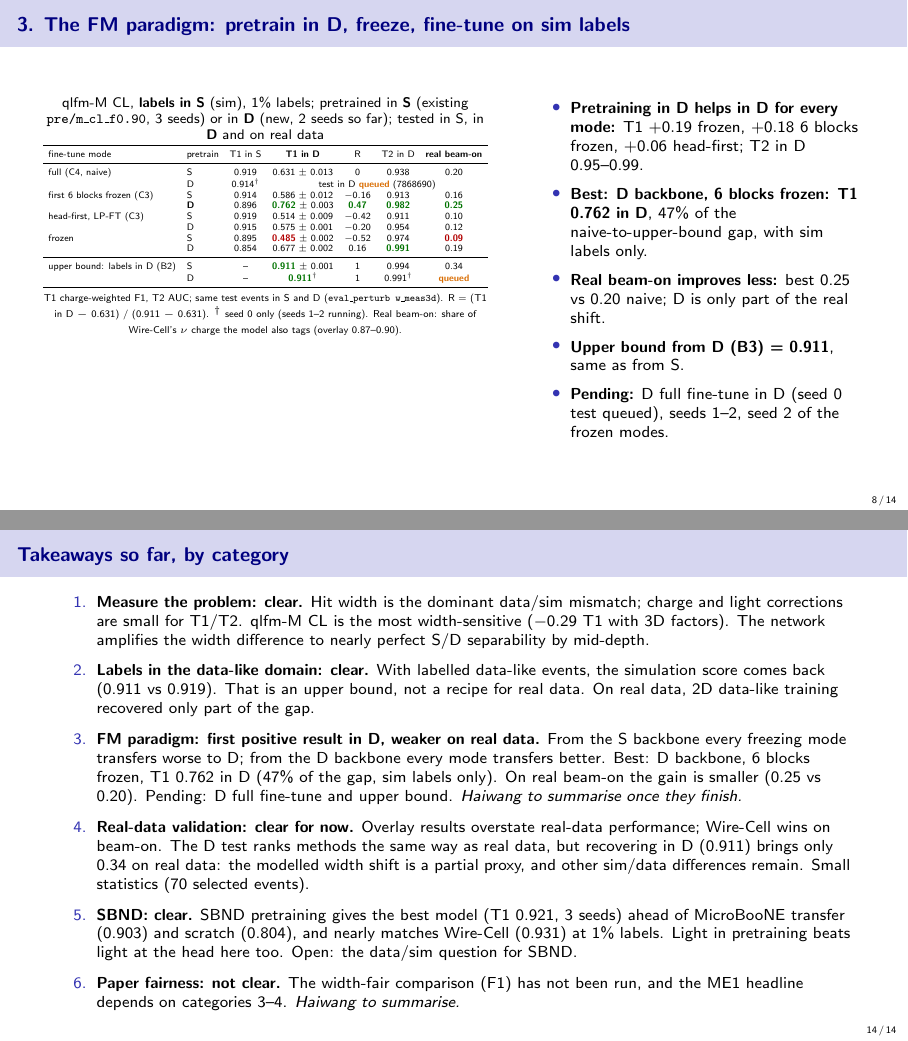
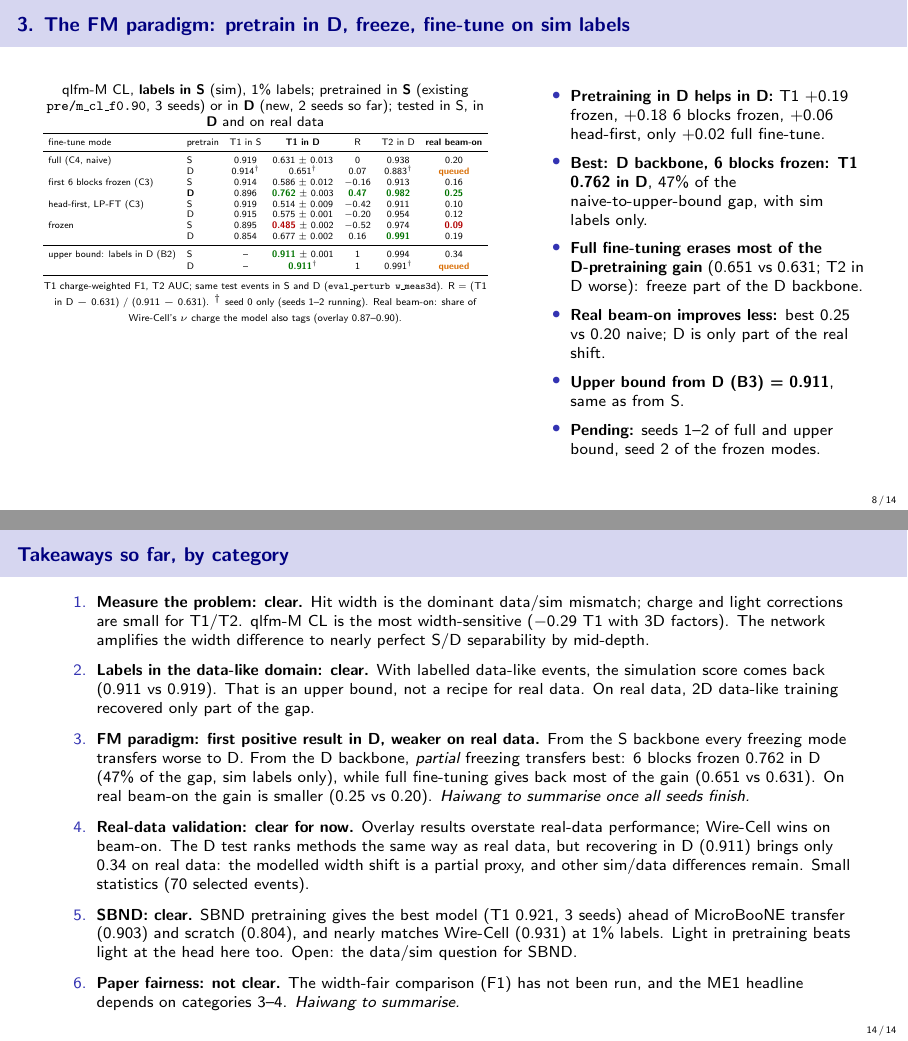
Before and after one commit to HaiwangYu/fm4npp-lartpc, LaTeX slides (multi-modal-qlmatch/docs/experiments-live-tex/experiments-live.tex): pages 8 and 14 of 14, joined at a grey line. Compiled offline with pdfLaTeX.

Commit message:
Live deck: D-backbone full fine-tune tested in D (0.651, seed 0; T2 in D 0.883): full fine-tuning erases most of the D-pretraining gain, partial freezing keeps it
Co-Authored-By: Claude Opus 5.5 <noreply@anthropic.com>
Claude-Session: https://claude.ai/code/session_01UyNww53ddDua1UGvZUcHmU

```diff
--- a/multi-modal-qlmatch/docs/experiments-live-tex/experiments-live.tex
+++ b/multi-modal-qlmatch/docs/experiments-live-tex/experiments-live.tex
@@ -23,7 +23,7 @@
 \newcommand{\iss}[1]{\href{\gh/issues/#1}{\color{blue!60!black}\##1}}
 \newcommand{\doc}[1]{\href{\gh/blob/main/multi-modal-qlmatch/docs/#1}{\color{blue!60!black}\texttt{#1}}}
 \setlength{\tabcolsep}{4pt}
-\newcommand{\updated}{2026-11-20 14:41 UTC}
+\newcommand{\updated}{2026-11-20 14:44 UTC}
 % real beam-on agreement of the D-pretrained runs (filled when the reports finish)
 \newcommand{\PDfbReal}{\good{0.25}}
 \newcommand{\PDlpReal}{0.12}
@@ -246,7 +246,7 @@
         fine-tune mode & pretrain & T1 in S & \textbf{T1 in D} & R & T2 in D & \textbf{real beam-on} \\
         \midrule
         full (C4, naive)           & S & 0.919 & 0.631 $\pm$ 0.013 & 0 & 0.938 & 0.20 \\
-                                   & D & 0.914$^\dagger$ & \multicolumn{4}{c}{test in D \que{} (7868690)} \\
+                                   & D & 0.914$^\dagger$ & 0.651$^\dagger$ & 0.07 & 0.883$^\dagger$ & \que \\
         first 6 blocks frozen (C3) & S & 0.914 & 0.586 $\pm$ 0.012 & $-0.16$ & 0.913 & 0.16 \\
                                    & \textbf{D} & 0.896 & \good{0.762} $\pm$ 0.003 & \good{0.47} & \good{0.982} & \PDfbReal \\
         head-first, LP-FT (C3)     & S & 0.919 & 0.514 $\pm$ 0.009 & $-0.42$ & 0.911 & 0.10 \\
@@ -262,11 +262,12 @@
     \end{column}
     \begin{column}{0.42\textwidth}
       \begin{itemize}\setlength{\itemsep}{3pt}
-        \item \textbf{Pretraining in D helps in D for every mode:} T1 $+0.19$ frozen, $+0.18$ 6 blocks frozen, $+0.06$ head-first; T2 in D 0.95--0.99.
+        \item \textbf{Pretraining in D helps in D:} T1 $+0.19$ frozen, $+0.18$ 6 blocks frozen, $+0.06$ head-first, only $+0.02$ full fine-tune.
         \item \textbf{Best: D backbone, 6 blocks frozen: T1 0.762 in D}, 47\% of the naive-to-upper-bound gap, with sim labels only.
+        \item \textbf{Full fine-tuning erases most of the D-pretraining gain} (0.651 vs 0.631; T2 in D worse): freeze part of the D backbone.
         \item \textbf{Real beam-on improves less:} best 0.25 vs 0.20 naive; D is only part of the real shift.
         \item \textbf{Upper bound from D (B3) = 0.911}, same as from S.
-        \item \textbf{Pending:} D full fine-tune in D (seed 0 test queued), seeds 1--2, seed 2 of the frozen modes.
+        \item \textbf{Pending:} seeds 1--2 of full and upper bound, seed 2 of the frozen modes.
       \end{itemize}
     \end{column}
   \end{columns}
@@ -435,7 +436,7 @@
   \begin{enumerate}\setlength{\itemsep}{4pt}
     \item \textbf{Measure the problem: clear.} Hit width is the dominant data/sim mismatch; charge and light corrections are small for T1/T2. qlfm-M CL is the most width-sensitive ($-0.29$ T1 with 3D factors). The network amplifies the width difference to nearly perfect S/D separability by mid-depth.
     \item \textbf{Labels in the data-like domain: clear.} With labelled data-like events, the simulation score comes back (0.911 vs 0.919). That is an upper bound, not a recipe for real data. On real data, 2D data-like training recovered only part of the gap.
-    \item \textbf{FM paradigm: first positive result in D, weaker on real data.} From the S backbone every freezing mode transfers worse to D; from the D backbone every mode transfers better. Best: D backbone, 6 blocks frozen, T1 0.762 in D (47\% of the gap, sim labels only). On real beam-on the gain is smaller (0.25 vs 0.20). Pending: D full fine-tune and upper bound. \textit{Haiwang to summarise once they finish.}
+    \item \textbf{FM paradigm: first positive result in D, weaker on real data.} From the S backbone every freezing mode transfers worse to D. From the D backbone, \emph{partial} freezing transfers best: 6 blocks frozen 0.762 in D (47\% of the gap, sim labels only), while full fine-tuning gives back most of the gain (0.651 vs 0.631). On real beam-on the gain is smaller (0.25 vs 0.20). \textit{Haiwang to summarise once all seeds finish.}
     \item \textbf{Real-data validation: clear for now.} Overlay results overstate real-data performance; Wire-Cell wins on beam-on. The D test ranks methods the same way as real data, but recovering in D (0.911) brings only 0.34 on real data: the modelled width shift is a partial proxy, and other sim/data differences remain. Small statistics (70 selected events).
     \item \textbf{SBND: clear.} SBND pretraining gives the best model (T1 0.921, 3 seeds) ahead of MicroBooNE transfer (0.903) and scratch (0.804), and nearly matches Wire-Cell (0.931) at 1\% labels. Light in pretraining beats light at the head here too. Open: the data/sim question for SBND.
     \item \textbf{Paper fairness: not clear.} The width-fair comparison (F1) has not been run, and the ME1 headline depends on categories 3--4. \textit{Haiwang to summarise.}
```
Also changed, not shown: multi-modal-qlmatch/docs/experiments-live.pdf.
